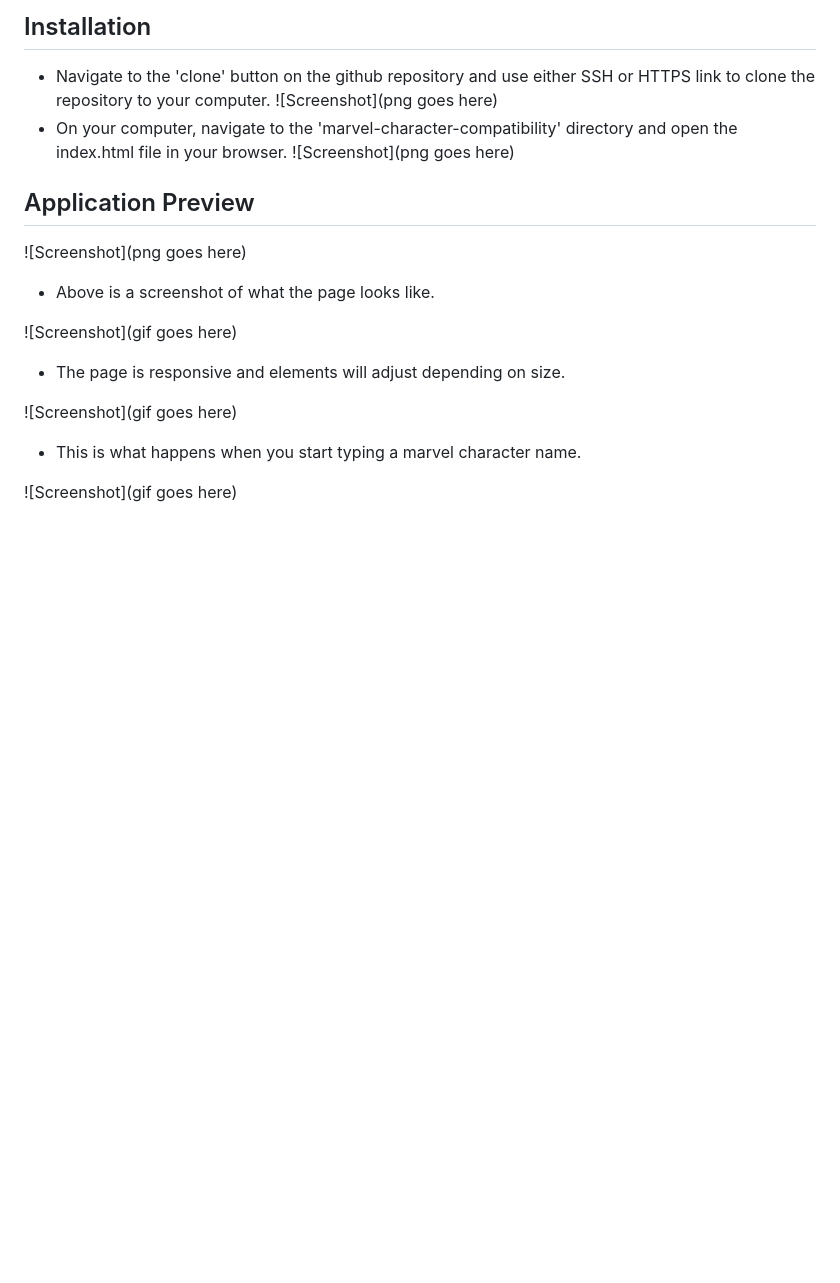
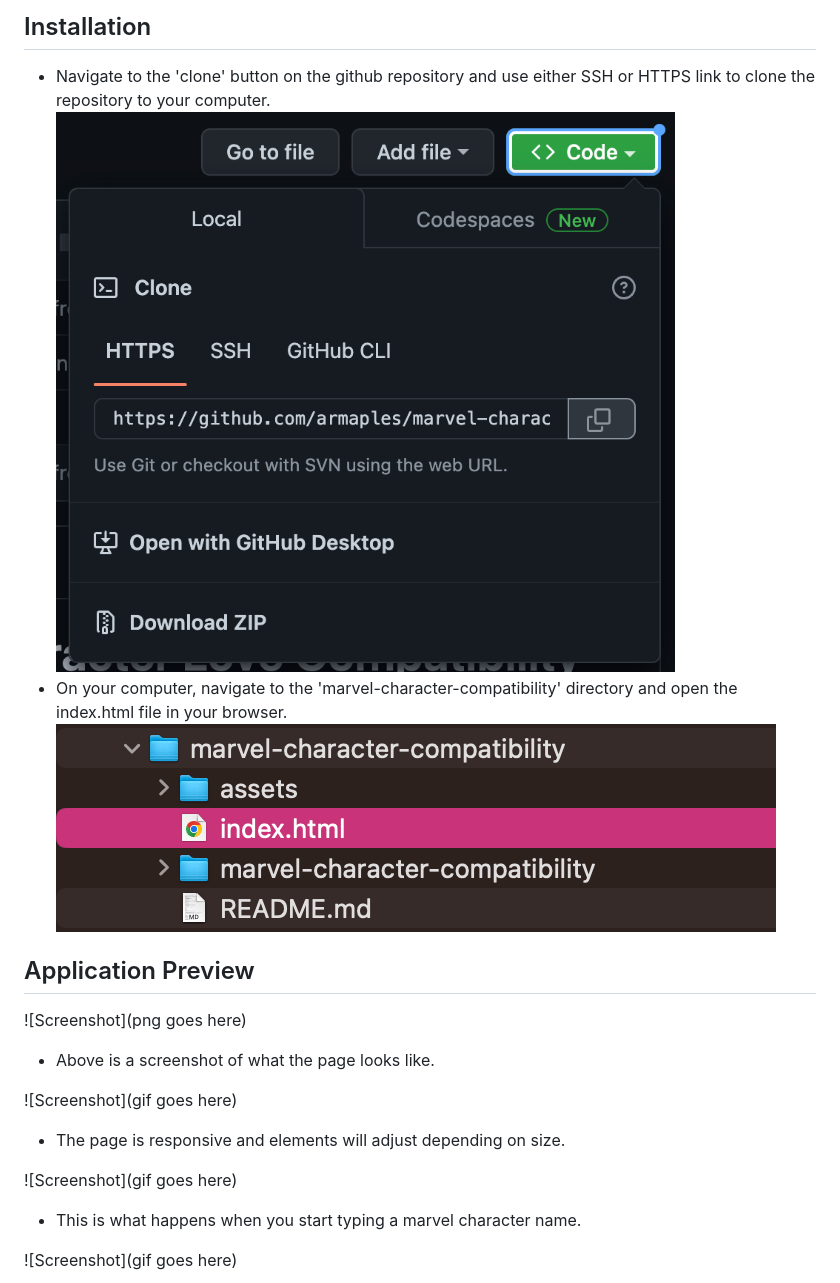
Before and after one commit to armaples/marvel-character-compatibility, a Markdown page: README.md, the part around the change printed below. GitHub-like rendering; pictures changed too: assets/images/installation1.png (added), assets/images/installation2.png (added); blank space fills up the shorter version.

Commit message:
Added background color on hover for autocomplete items and added a few screenshots to README

```diff
--- a/README.md
+++ b/README.md
@@ -16,9 +16,9 @@ MARVELous Love is an app that allows you to test your compatibility with any Mar
 ## Installation
 
 - Navigate to the 'clone' button on the github repository and use either SSH or HTTPS link to clone the repository to your computer.
-![Screenshot](png goes here)
+![Screenshot](./assets/images/installation1.png)
 - On your computer, navigate to the 'marvel-character-compatibility' directory and open the index.html file in your browser.
-![Screenshot](png goes here)
+![Screenshot](./assets/images/installation2.png)
 
 ## Application Preview
 
```
Also changed, not shown: other parts of README.md (+4 -4 lines), 3 other files.
